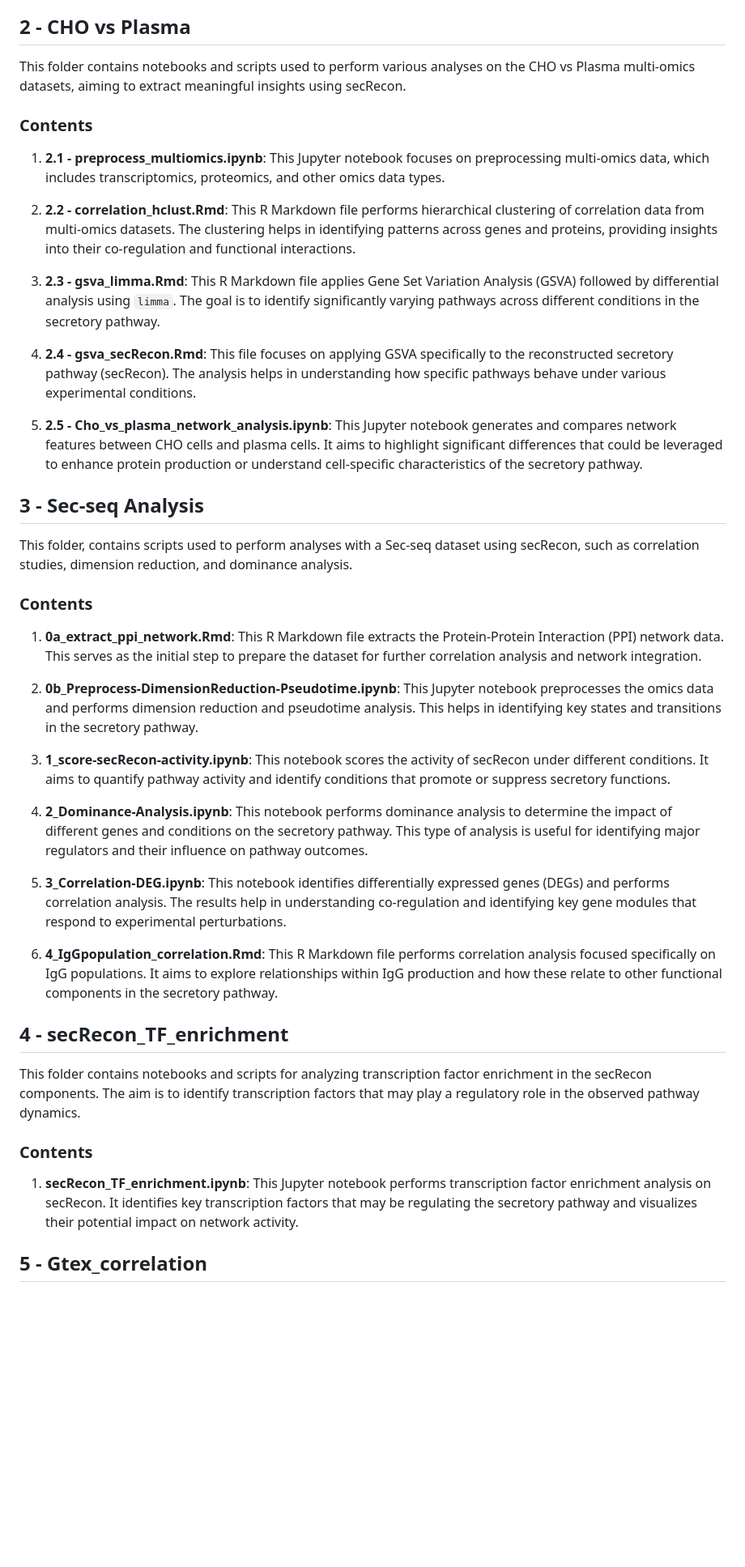
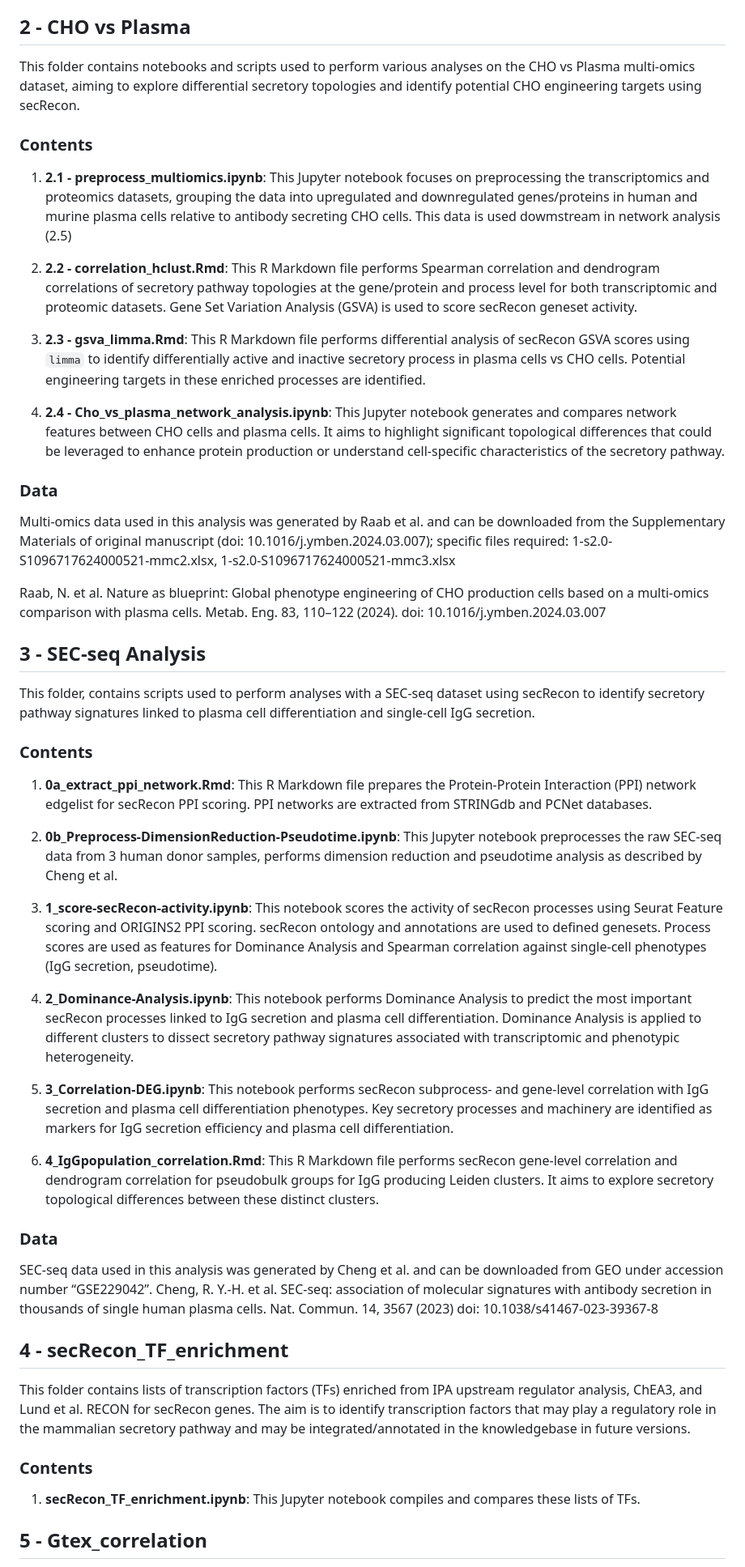
Before and after one commit to pablodig/secRecon-Secretory-Pathway-Reconstruction, a Markdown page: README.md, the part around one of its changes. Shown at 81% size. Rendered like a GitHub page; blank space fills up the shorter version.

```diff
--- a/README.md
+++ b/README.md
@@ -18,45 +19,52 @@ This folder, **01 - Network Reconstruction**, contains all the essential used to
 
 ## 2 - CHO vs Plasma
 
-This folder contains notebooks and scripts used to perform various analyses on the CHO vs Plasma multi-omics datasets, aiming to extract meaningful insights using secRecon.
+This folder contains notebooks and scripts used to perform various analyses on the CHO vs Plasma multi-omics dataset, aiming to explore differential secretory topologies and identify potential CHO engineering targets using secRecon.
 
 ### Contents
 
-1. **2.1 - preprocess\_multiomics.ipynb**: This Jupyter notebook focuses on preprocessing multi-omics data, which includes transcriptomics, proteomics, and other omics data types.
+1. **2.1 - preprocess\_multiomics.ipynb**: This Jupyter notebook focuses on preprocessing the transcriptomics and proteomics datasets, grouping the data into upregulated and downregulated genes/proteins in human and murine plasma cells relative to antibody secreting CHO cells. This data is used dowmstream in network analysis (2.5)
 
-2. **2.2 - correlation\_hclust.Rmd**: This R Markdown file performs hierarchical clustering of correlation data from multi-omics datasets. The clustering helps in identifying patterns across genes and proteins, providing insights into their co-regulation and functional interactions.
+2. **2.2 - correlation\_hclust.Rmd**: This R Markdown file performs Spearman correlation and dendrogram correlations of secretory pathway topologies at the gene/protein and process level for both transcriptomic and proteomic datasets. Gene Set Variation Analysis (GSVA) is used to score secRecon geneset activity.
 
-3. **2.3 - gsva\_limma.Rmd**: This R Markdown file applies Gene Set Variation Analysis (GSVA) followed by differential analysis using `limma`. The goal is to identify significantly varying pathways across different conditions in the secretory pathway.
+3. **2.3 - gsva\_limma.Rmd**: This R Markdown file performs differential analysis of secRecon GSVA scores using `limma` to identify differentially active and inactive secretory process in plasma cells vs CHO cells. Potential engineering targets in these enriched processes are identified.
 
-4. **2.4 - gsva\_secRecon.Rmd**: This file focuses on applying GSVA specifically to the reconstructed secretory pathway (secRecon). The analysis helps in understanding how specific pathways behave under various experimental conditions.
+5. **2.4 - Cho\_vs\_plasma\_network\_analysis.ipynb**: This Jupyter notebook generates and compares network features between CHO cells and plasma cells. It aims to highlight significant topological differences that could be leveraged to enhance protein production or understand cell-specific characteristics of the secretory pathway.
 
-5. **2.5 - Cho\_vs\_plasma\_network\_analysis.ipynb**: This Jupyter notebook generates and compares network features between CHO cells and plasma cells. It aims to highlight significant differences that could be leveraged to enhance protein production or understand cell-specific characteristics of the secretory pathway.
+### Data
+Multi-omics data used in this analysis was generated by Raab et al. and can be downloaded from the Supplementary Materials of original manuscript (doi: 10.1016/j.ymben.2024.03.007); specific files required: 1-s2.0-S1096717624000521-mmc2.xlsx, 1-s2.0-S1096717624000521-mmc3.xlsx
 
-## 3 - Sec-seq Analysis
+Raab, N. et al. Nature as blueprint: Global phenotype engineering of CHO production cells based on a multi-omics comparison with plasma cells. Metab. Eng. 83, 110–122 (2024). doi: 10.1016/j.ymben.2024.03.007
 
-This folder, contains scripts used to perform analyses with a Sec-seq dataset using secRecon, such as correlation studies, dimension reduction, and dominance analysis.
+## 3 - SEC-seq Analysis
+
+This folder, contains scripts used to perform analyses with a SEC-seq dataset using secRecon to identify secretory pathway signatures linked to plasma cell differentiation and single-cell IgG secretion.
 
 ### Contents
 
-1. **0a\_extract\_ppi\_network.Rmd**: This R Markdown file extracts the Protein-Protein Interaction (PPI) network data. This serves as the initial step to prepare the dataset for further correlation analysis and network integration.
+1. **0a\_extract\_ppi\_network.Rmd**: This R Markdown file prepares the Protein-Protein Interaction (PPI) network edgelist for secRecon PPI scoring. PPI networks are extracted from STRINGdb and PCNet databases.
 
-2. **0b\_Preprocess-DimensionReduction-Pseudotime.ipynb**: This Jupyter notebook preprocesses the omics data and performs dimension reduction and pseudotime analysis. This helps in identifying key states and transitions in the secretory pathway.
+2. **0b\_Preprocess-DimensionReduction-Pseudotime.ipynb**: This Jupyter notebook preprocesses the raw SEC-seq data from 3 human donor samples, performs dimension reduction and pseudotime analysis as described by Cheng et al.
 
-3. **1\_score-secRecon-activity.ipynb**: This notebook scores the activity of secRecon under different conditions. It aims to quantify pathway activity and identify conditions that promote or suppress secretory functions.
+3. **1\_score-secRecon-activity.ipynb**: This notebook scores the activity of secRecon processes using Seurat Feature scoring and ORIGINS2 PPI scoring. secRecon ontology and annotations are used to defined genesets. Process scores are used as features for Dominance Analysis and Spearman correlation against single-cell phenotypes (IgG secretion, pseudotime).
 
-4. **2\_Dominance-Analysis.ipynb**: This notebook performs dominance analysis to determine the impact of different genes and conditions on the secretory pathway. This type of analysis is useful for identifying major regulators and their influence on pathway outcomes.
+4. **2\_Dominance-Analysis.ipynb**: This notebook performs Dominance Analysis to predict the most important secRecon processes linked to IgG secretion and plasma cell differentiation. Dominance Analysis is applied to different clusters to dissect secretory pathway signatures associated with transcriptomic and phenotypic heterogeneity.
 
-5. **3\_Correlation-DEG.ipynb**: This notebook identifies differentially expressed genes (DEGs) and performs correlation analysis. The results help in understanding co-regulation and identifying key gene modules that respond to experimental perturbations.
+5. **3\_Correlation-DEG.ipynb**: This notebook performs secRecon subprocess- and gene-level correlation with IgG secretion and plasma cell differentiation phenotypes. Key secretory processes and machinery are identified as markers for IgG secretion efficiency and plasma cell differentiation.
 
-6. **4\_IgGpopulation\_correlation.Rmd**: This R Markdown file performs correlation analysis focused specifically on IgG populations. It aims to explore relationships within IgG production and how these relate to other functional components in the secretory pathway.
+6. **4\_IgGpopulation\_correlation.Rmd**: This R Markdown file performs secRecon gene-level correlation and dendrogram correlation for pseudobulk groups for IgG producing Leiden clusters. It aims to explore secretory topological differences between these distinct clusters.
+
+### Data
+SEC-seq data used in this analysis was generated by Cheng et al. and can be downloaded from GEO under accession number “GSE229042”.
+Cheng, R. Y.-H. et al. SEC-seq: association of molecular signatures with antibody secretion in thousands of single human plasma cells. Nat. Commun. 14, 3567 (2023) doi: 10.1038/s41467-023-39367-8
 
 ## 4 - secRecon\_TF\_enrichment
 
-This folder contains notebooks and scripts for analyzing transcription factor enrichment in the secRecon components. The aim is to identify transcription factors that may play a regulatory role in the observed pathway dynamics.
+This folder contains lists of transcription factors (TFs) enriched from IPA upstream regulator analysis, ChEA3, and Lund et al. RECON for secRecon genes. The aim is to identify transcription factors that may play a regulatory role in the mammalian secretory pathway and may be integrated/annotated in the knowledgebase in future versions.
 
 ### Contents
 
-1. **secRecon\_TF\_enrichment.ipynb**: This Jupyter notebook performs transcription factor enrichment analysis on secRecon. It identifies key transcription factors that may be regulating the secretory pathway and visualizes their potential impact on network activity.
+1. **secRecon\_TF\_enrichment.ipynb**: This Jupyter notebook compiles and compares these lists of TFs.
 
 ## 5 - Gtex\_correlation
 
```
Also changed, not shown: other parts of README.md (+11 -7 lines).
